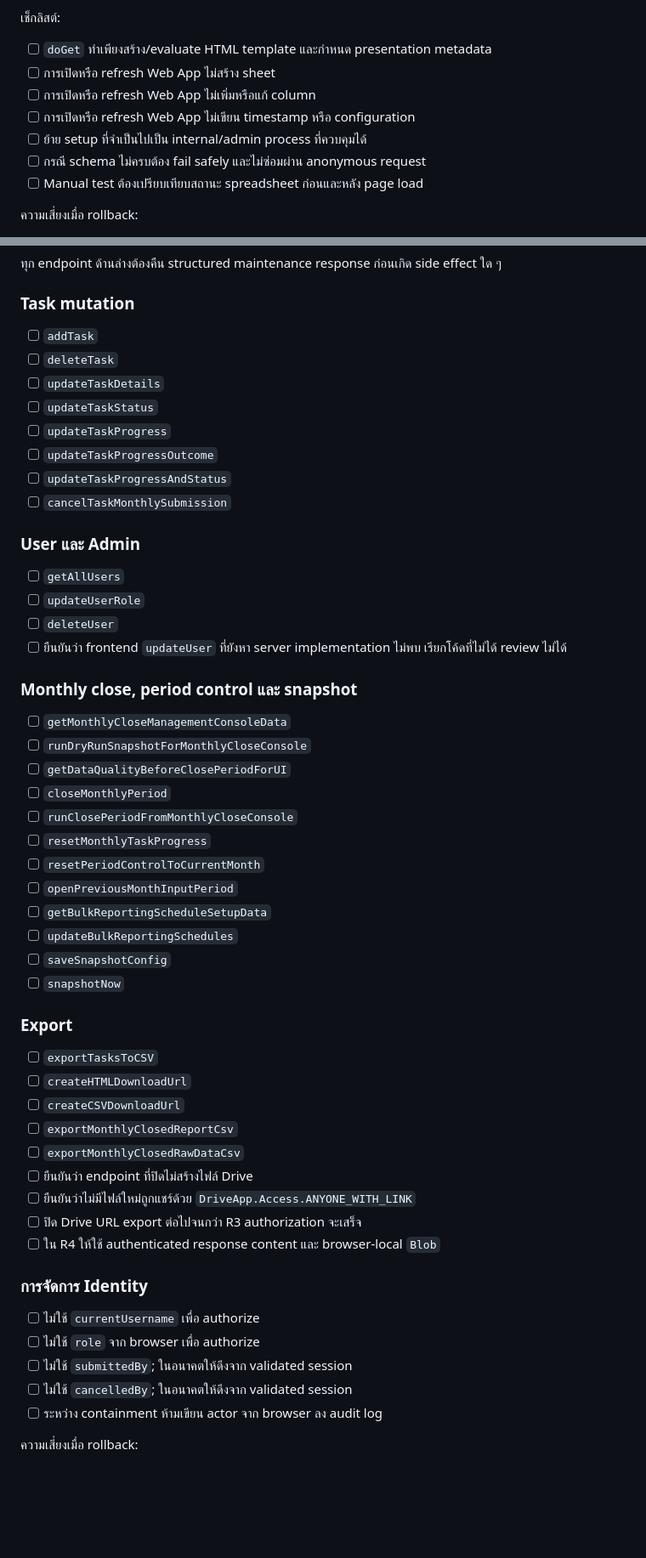
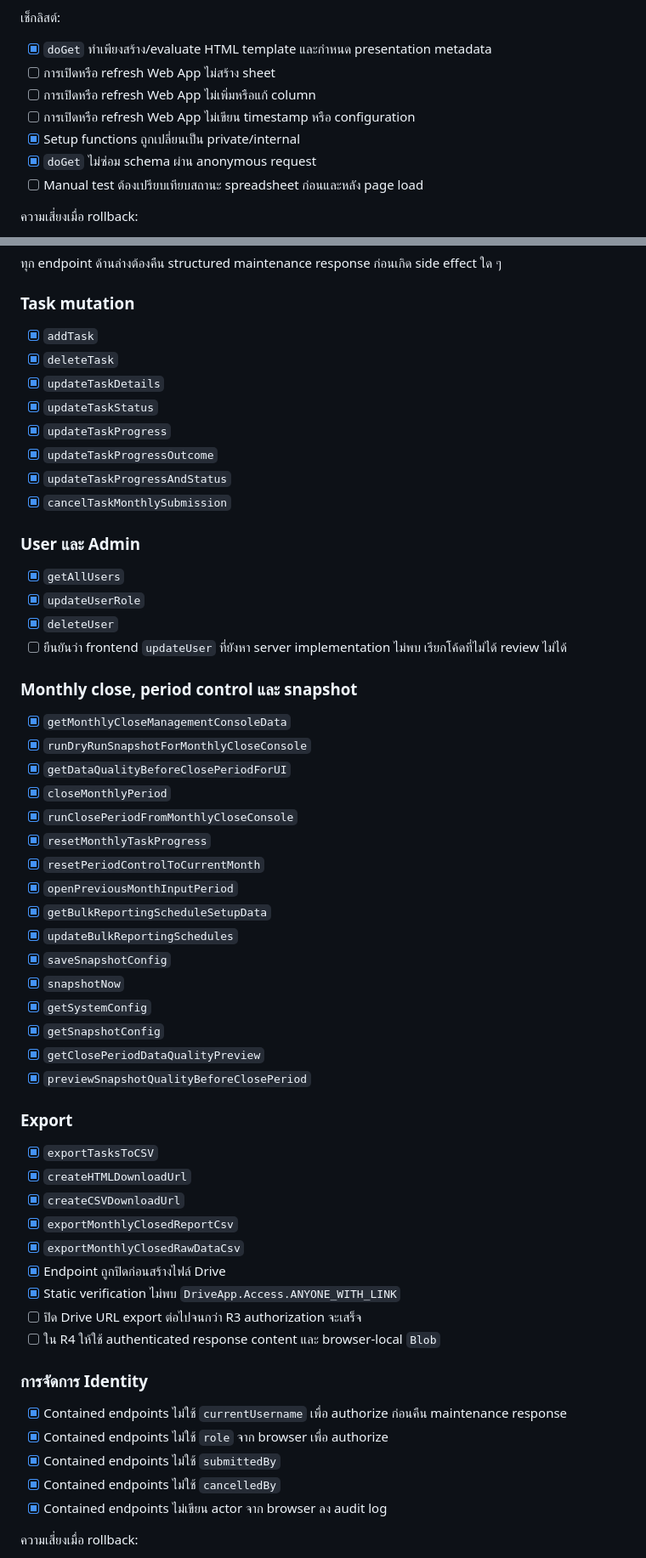
Before and after one commit to phanu2544/dashboadkpi, a Markdown page: SECURITY_ROLLOUT_CHECKLIST.md, 2 parts joined by grey strips. Shown at 85% size. Drawn GitHub-style; blank space fills up the shorter version.

Commit message:
docs: record R1 verification and deploy approval

```diff
--- a/SECURITY_ROLLOUT_CHECKLIST.md
+++ b/SECURITY_ROLLOUT_CHECKLIST.md
@@ -129,12 +134,12 @@ Function เป้าหมาย:
 
 เช็กลิสต์:
 
-- [ ] `doGet` ทำเพียงสร้าง/evaluate HTML template และกำหนด presentation metadata
+- [x] `doGet` ทำเพียงสร้าง/evaluate HTML template และกำหนด presentation metadata
 - [ ] การเปิดหรือ refresh Web App ไม่สร้าง sheet
 - [ ] การเปิดหรือ refresh Web App ไม่เพิ่มหรือแก้ column
 - [ ] การเปิดหรือ refresh Web App ไม่เขียน timestamp หรือ configuration
-- [ ] ย้าย setup ที่จำเป็นไปเป็น internal/admin process ที่ควบคุมได้
-- [ ] กรณี schema ไม่ครบต้อง fail safely และไม่ซ่อมผ่าน anonymous request
+- [x] Setup functions ถูกเปลี่ยนเป็น private/internal
+- [x] `doGet` ไม่ซ่อม schema ผ่าน anonymous request
 - [ ] Manual test ต้องเปรียบเทียบสถานะ spreadsheet ก่อนและหลัง page load
 
 ความเสี่ยงเมื่อ rollback:
@@ -182,56 +187,60 @@ Function เป้าหมาย:
 
 ### Task mutation
 
-- [ ] `addTask`
-- [ ] `deleteTask`
-- [ ] `updateTaskDetails`
-- [ ] `updateTaskStatus`
-- [ ] `updateTaskProgress`
-- [ ] `updateTaskProgressOutcome`
-- [ ] `updateTaskProgressAndStatus`
-- [ ] `cancelTaskMonthlySubmission`
+- [x] `addTask`
+- [x] `deleteTask`
+- [x] `updateTaskDetails`
+- [x] `updateTaskStatus`
+- [x] `updateTaskProgress`
+- [x] `updateTaskProgressOutcome`
+- [x] `updateTaskProgressAndStatus`
+- [x] `cancelTaskMonthlySubmission`
 
 ### User และ Admin
 
-- [ ] `getAllUsers`
-- [ ] `updateUserRole`
-- [ ] `deleteUser`
+- [x] `getAllUsers`
+- [x] `updateUserRole`
+- [x] `deleteUser`
 - [ ] ยืนยันว่า frontend `updateUser` ที่ยังหา server implementation ไม่พบ เรียกโค้ดที่ไม่ได้ review ไม่ได้
 
 ### Monthly close, period control และ snapshot
 
-- [ ] `getMonthlyCloseManagementConsoleData`
-- [ ] `runDryRunSnapshotForMonthlyCloseConsole`
-- [ ] `getDataQualityBeforeClosePeriodForUI`
-- [ ] `closeMonthlyPeriod`
-- [ ] `runClosePeriodFromMonthlyCloseConsole`
-- [ ] `resetMonthlyTaskProgress`
-- [ ] `resetPeriodControlToCurrentMonth`
-- [ ] `openPreviousMonthInputPeriod`
-- [ ] `getBulkReportingScheduleSetupData`
-- [ ] `updateBulkReportingSchedules`
-- [ ] `saveSnapshotConfig`
-- [ ] `snapshotNow`
+- [x] `getMonthlyCloseManagementConsoleData`
+- [x] `runDryRunSnapshotForMonthlyCloseConsole`
+- [x] `getDataQualityBeforeClosePeriodForUI`
+- [x] `closeMonthlyPeriod`
+- [x] `runClosePeriodFromMonthlyCloseConsole`
+- [x] `resetMonthlyTaskProgress`
+- [x] `resetPeriodControlToCurrentMonth`
+- [x] `openPreviousMonthInputPeriod`
+- [x] `getBulkReportingScheduleSetupData`
+- [x] `updateBulkReportingSchedules`
+- [x] `saveSnapshotConfig`
+- [x] `snapshotNow`
+- [x] `getSystemConfig`
+- [x] `getSnapshotConfig`
+- [x] `getClosePeriodDataQualityPreview`
+- [x] `previewSnapshotQualityBeforeClosePeriod`
 
 ### Export
 
-- [ ] `exportTasksToCSV`
-- [ ] `createHTMLDownloadUrl`
-- [ ] `createCSVDownloadUrl`
-- [ ] `exportMonthlyClosedReportCsv`
-- [ ] `exportMonthlyClosedRawDataCsv`
-- [ ] ยืนยันว่า endpoint ที่ปิดไม่สร้างไฟล์ Drive
-- [ ] ยืนยันว่าไม่มีไฟล์ใหม่ถูกแชร์ด้วย `DriveApp.Access.ANYONE_WITH_LINK`
+- [x] `exportTasksToCSV`
+- [x] `createHTMLDownloadUrl`
+- [x] `createCSVDownloadUrl`
+- [x] `exportMonthlyClosedReportCsv`
+- [x] `exportMonthlyClosedRawDataCsv`
+- [x] Endpoint ถูกปิดก่อนสร้างไฟล์ Drive
+- [x] Static verification ไม่พบ `DriveApp.Access.ANYONE_WITH_LINK`
 - [ ] ปิด Drive URL export ต่อไปจนกว่า R3 authorization จะเสร็จ
 - [ ] ใน R4 ให้ใช้ authenticated response content และ browser-local `Blob`
 
 ### การจัดการ Identity
 
-- [ ] ไม่ใช้ `currentUsername` เพื่อ authorize
-- [ ] ไม่ใช้ `role` จาก browser เพื่อ authorize
-- [ ] ไม่ใช้ `submittedBy`; ในอนาคตให้ดึงจาก validated session
-- [ ] ไม่ใช้ `cancelledBy`; ในอนาคตให้ดึงจาก validated session
-- [ ] ระหว่าง containment ห้ามเขียน actor จาก browser ลง audit log
+- [x] Contained endpoints ไม่ใช้ `currentUsername` เพื่อ authorize ก่อนคืน maintenance response
+- [x] Contained endpoints ไม่ใช้ `role` จาก browser เพื่อ authorize
+- [x] Contained endpoints ไม่ใช้ `submittedBy`
+- [x] Contained endpoints ไม่ใช้ `cancelledBy`
+- [x] Contained endpoints ไม่เขียน actor จาก browser ลง audit log
 
 ความเสี่ยงเมื่อ rollback:
 
```
Also changed, not shown: other parts of SECURITY_ROLLOUT_CHECKLIST.md (+132 -81 lines).
